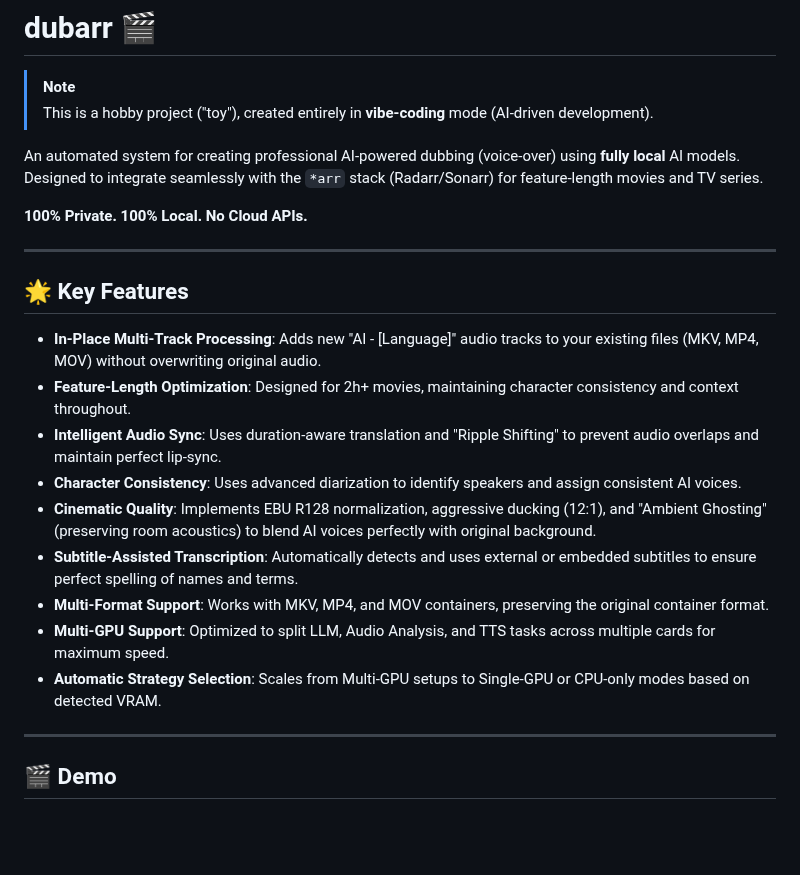
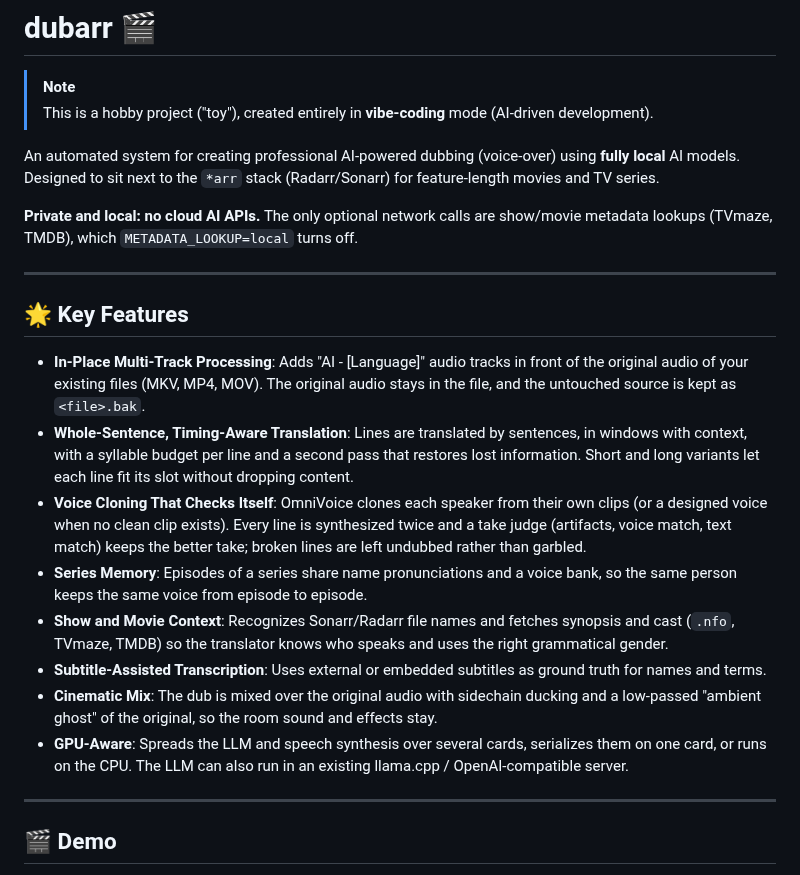
Before and after one commit to neutrinus/dubarr, a Markdown page: README.md, the part around one of its changes. Drawn GitHub-style; blank space fills up the shorter version.

```diff
--- a/README.md
+++ b/README.md
@@ -3,22 +3,31 @@
 > [!NOTE]
 > This is a hobby project ("toy"), created entirely in **vibe-coding** mode (AI-driven development).
 
-An automated system for creating professional AI-powered dubbing (voice-over) using **fully local** AI models. Designed to integrate seamlessly with the `*arr` stack (Radarr/Sonarr) for feature-length movies and TV series.
+An automated system for creating professional AI-powered dubbing (voice-over) using **fully local** AI models. Designed to sit next to the `*arr` stack (Radarr/Sonarr) for feature-length movies and TV series.
 
-**100% Private. 100% Local. No Cloud APIs.**
+**Private and local: no cloud AI APIs.** The only optional network calls are show/movie metadata lookups (TVmaze,
+TMDB), which `METADATA_LOOKUP=local` turns off.
 
 ---
 
 ## 🌟 Key Features
-*   **In-Place Multi-Track Processing**: Adds new "AI - [Language]" audio tracks to your existing files (MKV, MP4, MOV) without overwriting original audio.
-*   **Feature-Length Optimization**: Designed for 2h+ movies, maintaining character consistency and context throughout.
-*   **Intelligent Audio Sync**: Uses duration-aware translation and "Ripple Shifting" to prevent audio overlaps and maintain perfect lip-sync.
-*   **Character Consistency**: Uses advanced diarization to identify speakers and assign consistent AI voices.
-*   **Cinematic Quality**: Implements EBU R128 normalization, aggressive ducking (12:1), and "Ambient Ghosting" (preserving room acoustics) to blend AI voices perfectly with original background.
-*   **Subtitle-Assisted Transcription**: Automatically detects and uses external or embedded subtitles to ensure perfect spelling of names and terms.
-*   **Multi-Format Support**: Works with MKV, MP4, and MOV containers, preserving the original container format.
-*   **Multi-GPU Support**: Optimized to split LLM, Audio Analysis, and TTS tasks across multiple cards for maximum speed.
-*   **Automatic Strategy Selection**: Scales from Multi-GPU setups to Single-GPU or CPU-only modes based on detected VRAM.
+*   **In-Place Multi-Track Processing**: Adds "AI - [Language]" audio tracks in front of the original audio of your
+    existing files (MKV, MP4, MOV). The original audio stays in the file, and the untouched source is kept as `<file>.bak`.
+*   **Whole-Sentence, Timing-Aware Translation**: Lines are translated by sentences, in windows with context, with a
+    syllable budget per line and a second pass that restores lost information. Short and long variants let each line
+    fit its slot without dropping content.
+*   **Voice Cloning That Checks Itself**: OmniVoice clones each speaker from their own clips (or a designed voice when
+    no clean clip exists). Every line is synthesized twice and a take judge (artifacts, voice match, text match) keeps
+    the better take; broken lines are left undubbed rather than garbled.
+*   **Series Memory**: Episodes of a series share name pronunciations and a voice bank, so the same person keeps the
+    same voice from episode to episode.
+*   **Show and Movie Context**: Recognizes Sonarr/Radarr file names and fetches synopsis and cast (`.nfo`, TVmaze,
+    TMDB) so the translator knows who speaks and uses the right grammatical gender.
+*   **Subtitle-Assisted Transcription**: Uses external or embedded subtitles as ground truth for names and terms.
+*   **Cinematic Mix**: The dub is mixed over the original audio with sidechain ducking and a low-passed "ambient ghost"
+    of the original, so the room sound and effects stay.
+*   **GPU-Aware**: Spreads the LLM and speech synthesis over several cards, serializes them on one card, or runs on
+    the CPU. The LLM can also run in an existing llama.cpp / OpenAI-compatible server.
 
 ---
 
```
Also changed, not shown: other parts of README.md (+63 -34 lines).
